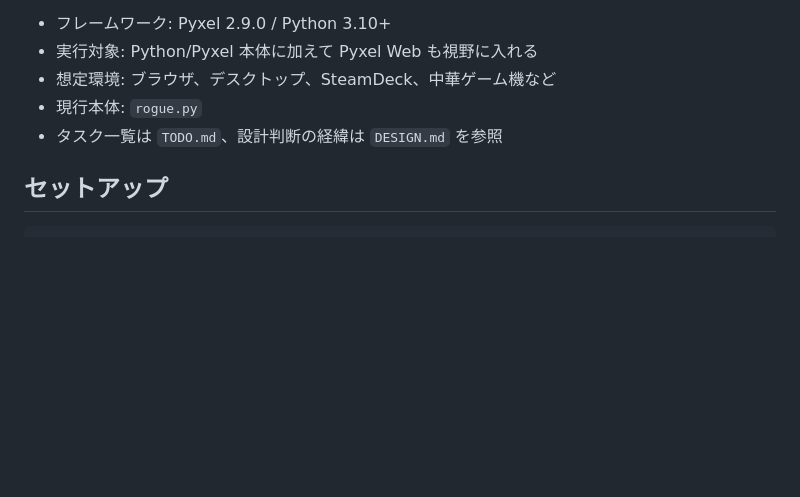
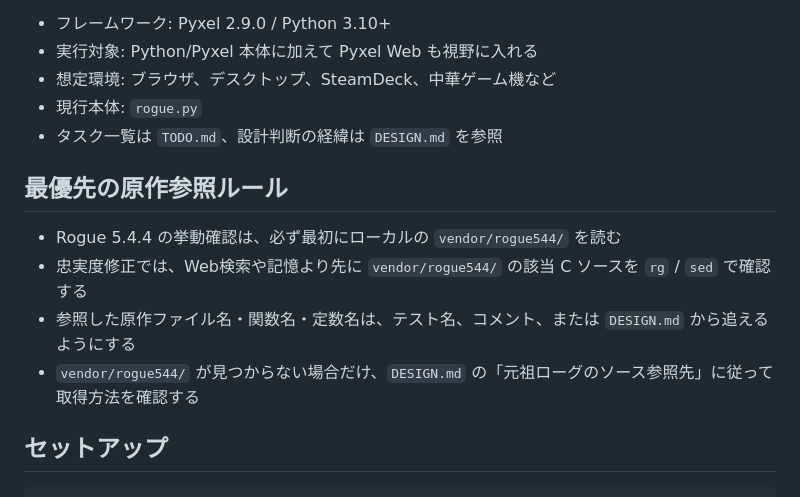
Before and after one commit to hnsol/pyxel-rogue, a Markdown page: AGENTS.md, the part around the change. GitHub-like rendering; blank space fills up the shorter version.

Commit message:
Document local Rogue source reference rule

```diff
--- a/AGENTS.md
+++ b/AGENTS.md
@@ -7,6 +7,13 @@
 - 想定環境: ブラウザ、デスクトップ、SteamDeck、中華ゲーム機など
 - 現行本体: `rogue.py`
 - タスク一覧は `TODO.md`、設計判断の経緯は `DESIGN.md` を参照
+
+## 最優先の原作参照ルール
+
+- Rogue 5.4.4 の挙動確認は、必ず最初にローカルの `vendor/rogue544/` を読む
+- 忠実度修正では、Web検索や記憶より先に `vendor/rogue544/` の該当 C ソースを `rg` / `sed` で確認する
+- 参照した原作ファイル名・関数名・定数名は、テスト名、コメント、または `DESIGN.md` から追えるようにする
+- `vendor/rogue544/` が見つからない場合だけ、`DESIGN.md` の「元祖ローグのソース参照先」に従って取得方法を確認する
 
 ## セットアップ
 
```
